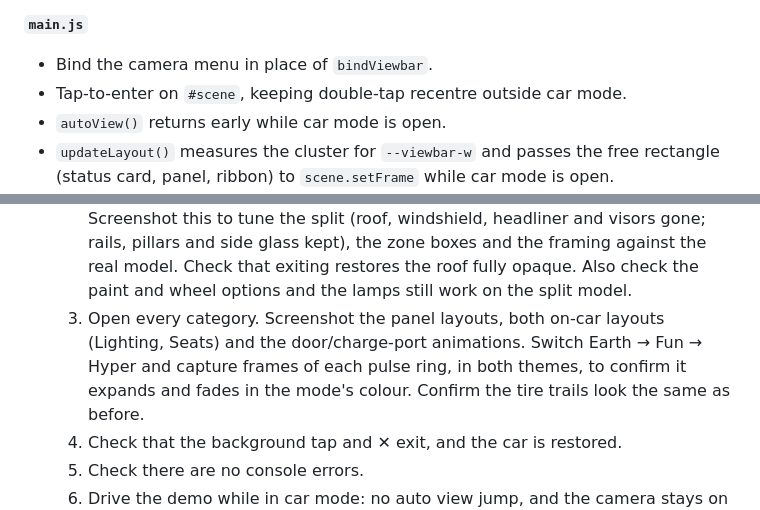
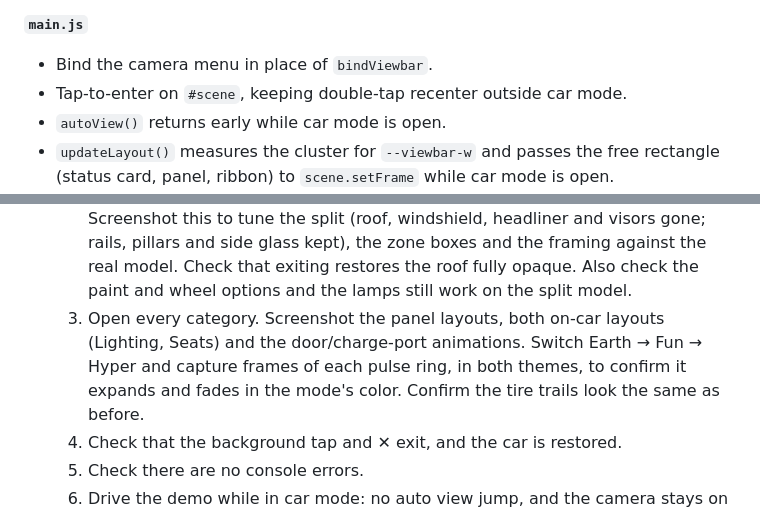
Before and after one commit to benkayuk/oceanfront-view, a Markdown page: CAR_CONTROLS_PLAN.md, 2 parts joined by grey strips. GitHub-like rendering.

```diff
--- a/CAR_CONTROLS_PLAN.md
+++ b/CAR_CONTROLS_PLAN.md
@@ -248,7 +248,7 @@ narrow.
 
 **`main.js`**
 - Bind the camera menu in place of `bindViewbar`.
-- Tap-to-enter on `#scene`, keeping double-tap recentre outside car mode.
+- Tap-to-enter on `#scene`, keeping double-tap recenter outside car mode.
 - `autoView()` returns early while car mode is open.
 - `updateLayout()` measures the cluster for `--viewbar-w` and passes the free rectangle (status card,
   panel, ribbon) to `scene.setFrame` while car mode is open.
@@ -288,7 +288,7 @@ Untouched: the server, the Android app and the CAN override settings.
      Also check the paint and wheel options and the lamps still work on the split model.
   3. Open every category. Screenshot the panel layouts, both on-car layouts (Lighting, Seats) and the
      door/charge-port animations. Switch Earth → Fun → Hyper and capture frames of each pulse ring, in both
-     themes, to confirm it expands and fades in the mode's colour. Confirm the tire trails look the same as
+     themes, to confirm it expands and fades in the mode's color. Confirm the tire trails look the same as
      before.
   4. Check that the background tap and ✕ exit, and the car is restored.
   5. Check there are no console errors.
```
Also changed, not shown: other parts of CAR_CONTROLS_PLAN.md (+11 -11 lines).
